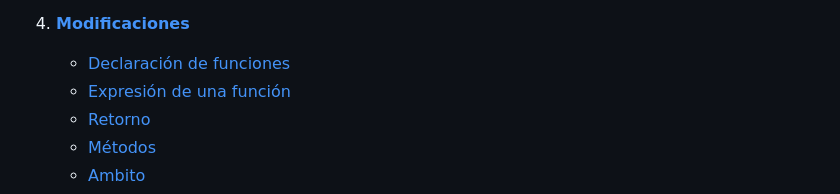
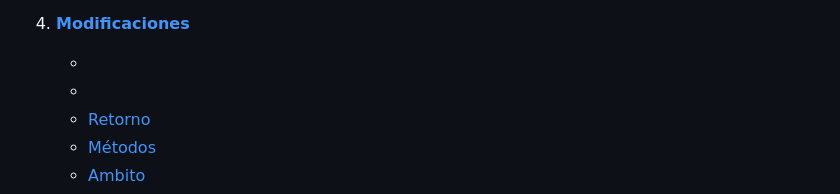
Before and after one commit to rvangelse/DOM, a Markdown page: README.md, the part around the change. GitHub-like rendering.

Commit message:
Actualización

```diff
--- a/README.md
+++ b/README.md
@@ -21,8 +21,8 @@ Apuntes sobre manipulación del DOM
    - [Práctica 2: CRUD](crud.md#práctica-2-crud)
 
 4. [**Modificaciones**](modificaciones.md)
-   - [Declaración de funciones](funciones.md#declaración-de-funciones)
-   - [Expresión de una función](funciones.md#expresión-de-una-función)
+   - []()
+   - []()
    - [Retorno](funciones.md#retorno)
    - [Métodos](funciones.md#métodos)
    - [Ambito](funciones.md#ambito)
```
